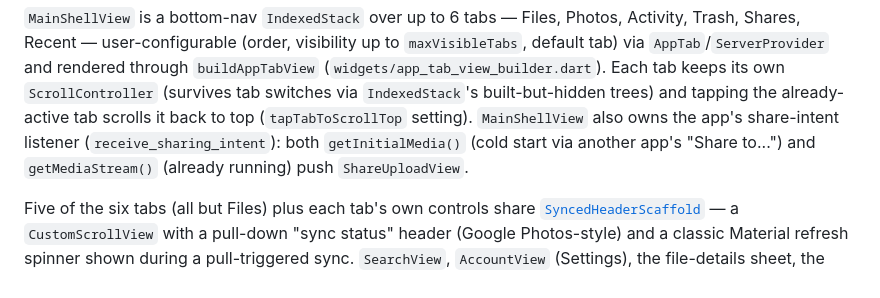
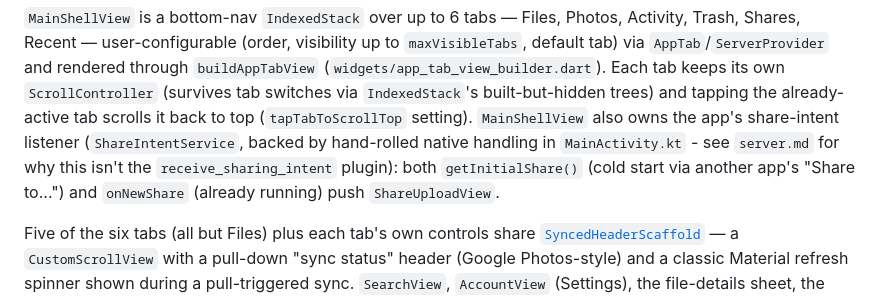
Before and after one commit to ayushyamitabh/noo, a Markdown page: .claude/context/architecture.md, the part around the change. Drawn GitHub-style.

```diff
--- a/.claude/context/architecture.md
+++ b/.claude/context/architecture.md
@@ -109,9 +109,11 @@ and rendered through `buildAppTabView` (`widgets/app_tab_view_builder.dart`).
 Each tab keeps its own `ScrollController` (survives tab switches via
 `IndexedStack`'s built-but-hidden trees) and tapping the already-active tab
 scrolls it back to top (`tapTabToScrollTop` setting). `MainShellView` also
-owns the app's share-intent listener (`receive_sharing_intent`): both
-`getInitialMedia()` (cold start via another app's "Share to...") and
-`getMediaStream()` (already running) push `ShareUploadView`.
+owns the app's share-intent listener (`ShareIntentService`, backed by
+hand-rolled native handling in `MainActivity.kt` - see `server.md` for why
+this isn't the `receive_sharing_intent` plugin): both `getInitialShare()`
+(cold start via another app's "Share to...") and `onNewShare` (already
+running) push `ShareUploadView`.
 
 Five of the six tabs (all but Files) plus each tab's own controls share
 [`SyncedHeaderScaffold`](../../lib/widgets/synced_header_scaffold.dart) — a
```
Also changed, not shown: .claude/context/server.md (+67 -13 lines), .claude/context/styling.md (+13 -0 lines).
